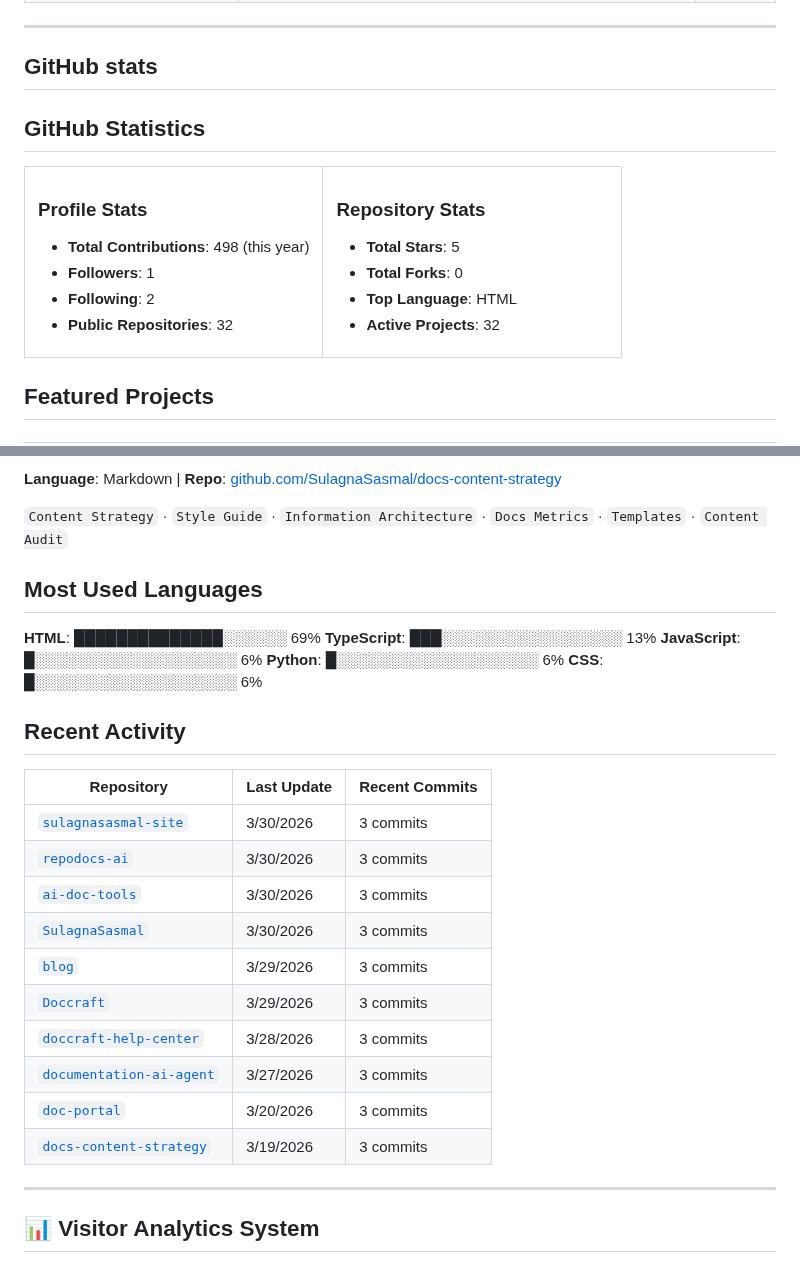
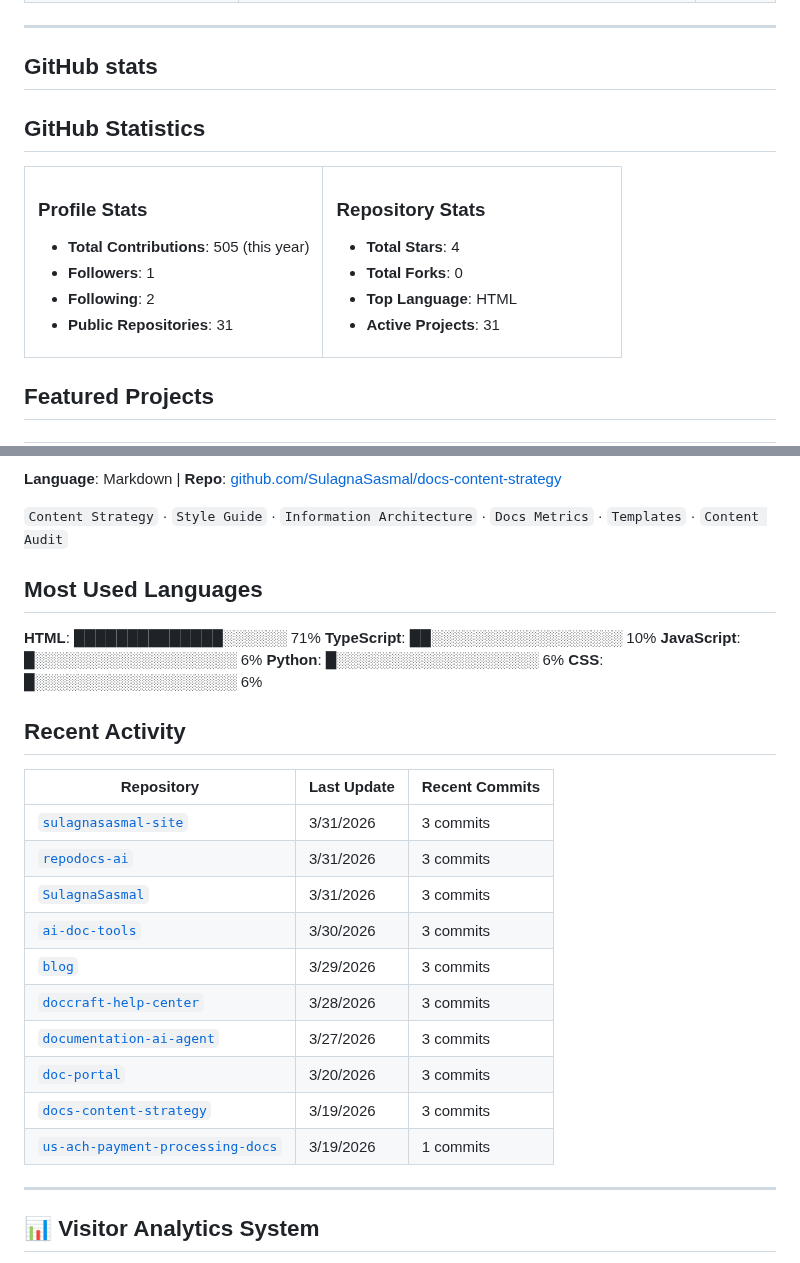
Before and after one commit to SulagnaSasmal/SulagnaSasmal, a Markdown page: README.md, 2 parts joined by grey strips. Drawn GitHub-style.

Commit message:
🔄 Update GitHub profile and metrics [skip ci]

```diff
--- a/README.md
+++ b/README.md
@@ -112,6 +112,7 @@
 
 
 
+
 <!-- GITHUB_STATS_START -->
 
 ## GitHub Statistics
@@ -121,25 +122,27 @@
 <td width="50%">
 
 ### Profile Stats
-- **Total Contributions**: 498 (this year)
+- **Total Contributions**: 505 (this year)
 - **Followers**: 1
 - **Following**: 2
-- **Public Repositories**: 32
+- **Public Repositories**: 31
 
 </td>
 <td width="50%">
 
 ### Repository Stats
-- **Total Stars**: 5
+- **Total Stars**: 4
 - **Total Forks**: 0
 - **Top Language**: HTML
-- **Active Projects**: 32
+- **Active Projects**: 31
 
 </td>
 </tr>
 </table>
 
 <!-- GITHUB_STATS_END -->
+
+
 
 
 
@@ -288,17 +291,21 @@
 
 
 
+
+
 <!-- LANGUAGES_START -->
 
 ## Most Used Languages
 
-**HTML**: ██████████████░░░░░░ 69%
-**TypeScript**: ███░░░░░░░░░░░░░░░░░ 13%
+**HTML**: ██████████████░░░░░░ 71%
+**TypeScript**: ██░░░░░░░░░░░░░░░░░░ 10%
 **JavaScript**: █░░░░░░░░░░░░░░░░░░░ 6%
 **Python**: █░░░░░░░░░░░░░░░░░░░ 6%
 **CSS**: █░░░░░░░░░░░░░░░░░░░ 6%
 
 <!-- LANGUAGES_END -->
+
+
 
 
 
@@ -354,18 +361,19 @@
 
 | Repository | Last Update | Recent Commits |
 |-----------|-------------|----------------|
-| [`sulagnasasmal-site`](https://github.com/SulagnaSasmal/sulagnasasmal-site) | 3/30/2026 | 3 commits |
-| [`repodocs-ai`](https://github.com/SulagnaSasmal/repodocs-ai) | 3/30/2026 | 3 commits |
+| [`sulagnasasmal-site`](https://github.com/SulagnaSasmal/sulagnasasmal-site) | 3/31/2026 | 3 commits |
+| [`repodocs-ai`](https://github.com/SulagnaSasmal/repodocs-ai) | 3/31/2026 | 3 commits |
+| [`SulagnaSasmal`](https://github.com/SulagnaSasmal/SulagnaSasmal) | 3/31/2026 | 3 commits |
 | [`ai-doc-tools`](https://github.com/SulagnaSasmal/ai-doc-tools) | 3/30/2026 | 3 commits |
-| [`SulagnaSasmal`](https://github.com/SulagnaSasmal/SulagnaSasmal) | 3/30/2026 | 3 commits |
 | [`blog`](https://github.com/SulagnaSasmal/blog) | 3/29/2026 | 3 commits |
-| [`Doccraft`](https://github.com/SulagnaSasmal/Doccraft) | 3/29/2026 | 3 commits |
 | [`doccraft-help-center`](https://github.com/SulagnaSasmal/doccraft-help-center) | 3/28/2026 | 3 commits |
 | [`documentation-ai-agent`](https://github.com/SulagnaSasmal/documentation-ai-agent) | 3/27/2026 | 3 commits |
 | [`doc-portal`](https://github.com/SulagnaSasmal/doc-portal) | 3/20/2026 | 3 commits |
 | [`docs-content-strategy`](https://github.com/SulagnaSasmal/docs-content-strategy) | 3/19/2026 | 3 commits |
+| [`us-ach-payment-processing-docs`](https://github.com/SulagnaSasmal/us-ach-payment-processing-docs) | 3/19/2026 | 1 commits |
 
 <!-- ACTIVITY_END -->
+
 
 
 
```
